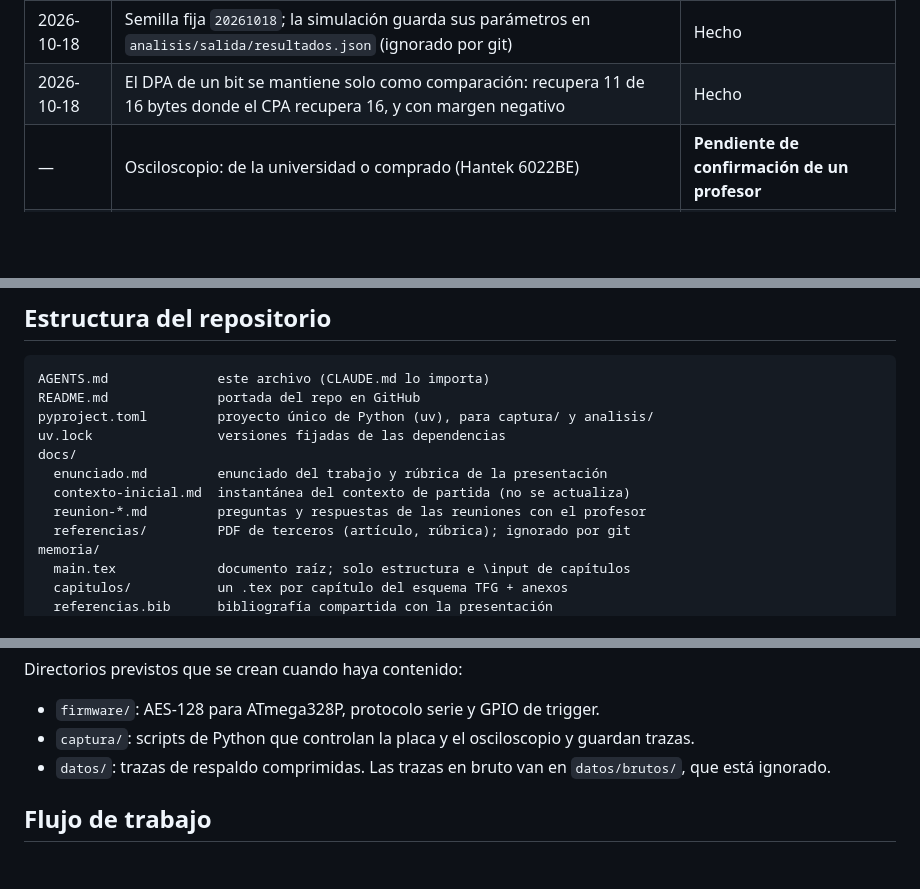
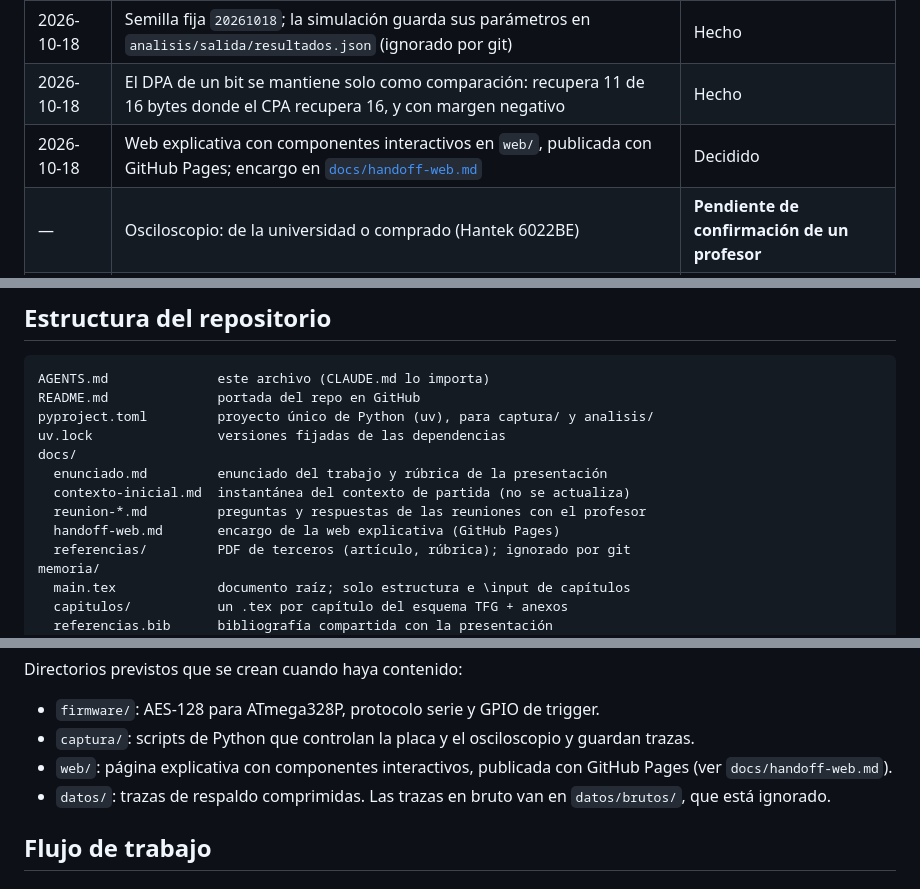
Before and after one commit to r0zh/vul-hw-grupal, a Markdown page: AGENTS.md, 3 parts joined by grey strips. Rendered like a GitHub page; blank space fills up the shorter version.

Commit message:
Añade el encargo de la web explicativa con GitHub Pages

```diff
--- a/AGENTS.md
+++ b/AGENTS.md
@@ -36,6 +36,7 @@ Trabajo grupal de **Vulnerabilidades Hardware** (ETSI Informática, Universidad
 | 2026-10-18 | Trazas sintéticas con fuga por peso de Hamming, núcleo `(0,5, 1,0, 0,5)`, ventanas de 2 muestras por byte del estado, 96 muestras por traza | Hecho |
 | 2026-10-18 | Semilla fija `20261018`; la simulación guarda sus parámetros en `analisis/salida/resultados.json` (ignorado por git) | Hecho |
 | 2026-10-18 | El DPA de un bit se mantiene solo como comparación: recupera 11 de 16 bytes donde el CPA recupera 16, y con margen negativo | Hecho |
+| 2026-10-18 | Web explicativa con componentes interactivos en `web/`, publicada con GitHub Pages; encargo en [`docs/handoff-web.md`](docs/handoff-web.md) | Decidido |
 | — | Osciloscopio: de la universidad o comprado (Hantek 6022BE) | **Pendiente de confirmación de un profesor** |
 | — | Placa Nano o ATmega328P suelto en protoboard (ver [`hardware/README.md`](hardware/README.md)) | Por evaluar |
 | — | Herramienta para la presentación (ver [`presentacion/por-decidir.md`](presentacion/por-decidir.md)) | Pendiente |
@@ -51,6 +52,7 @@ docs/
   enunciado.md         enunciado del trabajo y rúbrica de la presentación
   contexto-inicial.md  instantánea del contexto de partida (no se actualiza)
   reunion-*.md         preguntas y respuestas de las reuniones con el profesor
+  handoff-web.md       encargo de la web explicativa (GitHub Pages)
   referencias/         PDF de terceros (artículo, rúbrica); ignorado por git
 memoria/
   main.tex             documento raíz; solo estructura e \input de capítulos
@@ -70,6 +72,7 @@ Directorios previstos que se crean cuando haya contenido:
 
 - `firmware/`: AES-128 para ATmega328P, protocolo serie y GPIO de trigger.
 - `captura/`: scripts de Python que controlan la placa y el osciloscopio y guardan trazas.
+- `web/`: página explicativa con componentes interactivos, publicada con GitHub Pages (ver `docs/handoff-web.md`).
 - `datos/`: trazas de respaldo comprimidas. Las trazas en bruto van en `datos/brutos/`, que está ignorado.
 
 ## Flujo de trabajo
```
Also changed, not shown: docs/handoff-web.md (added, +264 -0 lines).
